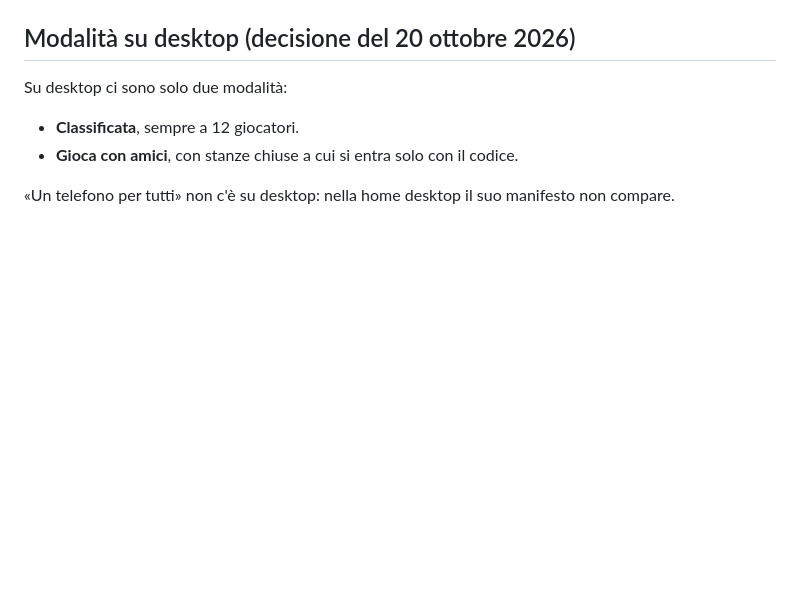
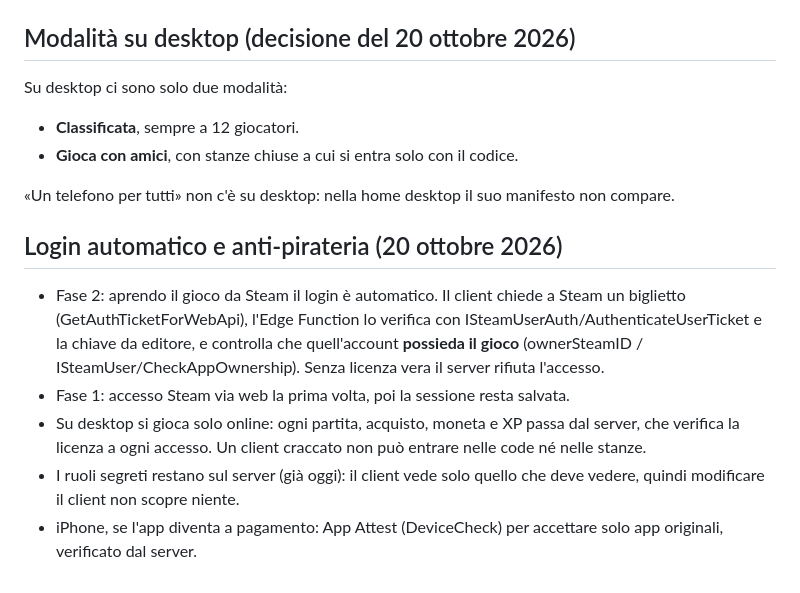
Before and after one commit to nicolairar/Oberta, a Markdown page: docs/steam.md, the part around the change. GitHub-like rendering; blank space fills up the shorter version.

Commit message:
Plan Steam auto-login, ownership checks and anti-piracy

```diff
--- a/docs/steam.md
+++ b/docs/steam.md
@@ -150,3 +150,11 @@ Su desktop ci sono solo due modalità:
 - **Gioca con amici**, con stanze chiuse a cui si entra solo con il codice.
 
 «Un telefono per tutti» non c'è su desktop: nella home desktop il suo manifesto non compare.
+
+## Login automatico e anti-pirateria (20 ottobre 2026)
+
+- Fase 2: aprendo il gioco da Steam il login è automatico. Il client chiede a Steam un biglietto (GetAuthTicketForWebApi), l'Edge Function lo verifica con ISteamUserAuth/AuthenticateUserTicket e la chiave da editore, e controlla che quell'account **possieda il gioco** (ownerSteamID / ISteamUser/CheckAppOwnership). Senza licenza vera il server rifiuta l'accesso.
+- Fase 1: accesso Steam via web la prima volta, poi la sessione resta salvata.
+- Su desktop si gioca solo online: ogni partita, acquisto, moneta e XP passa dal server, che verifica la licenza a ogni accesso. Un client craccato non può entrare nelle code né nelle stanze.
+- I ruoli segreti restano sul server (già oggi): il client vede solo quello che deve vedere, quindi modificare il client non scopre niente.
+- iPhone, se l'app diventa a pagamento: App Attest (DeviceCheck) per accettare solo app originali, verificato dal server.
```
